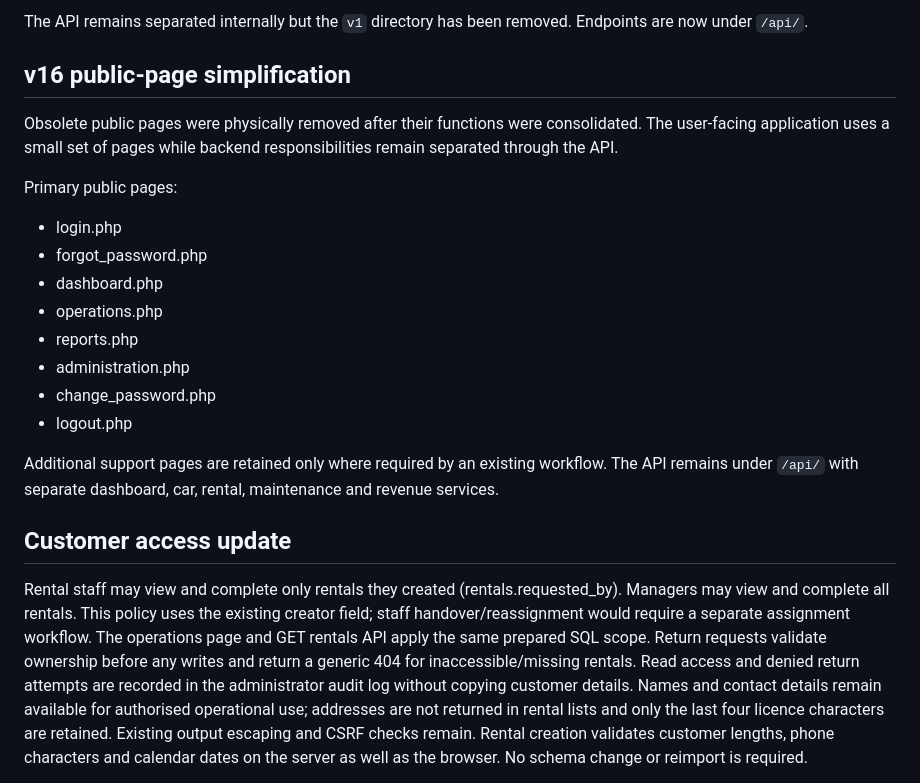
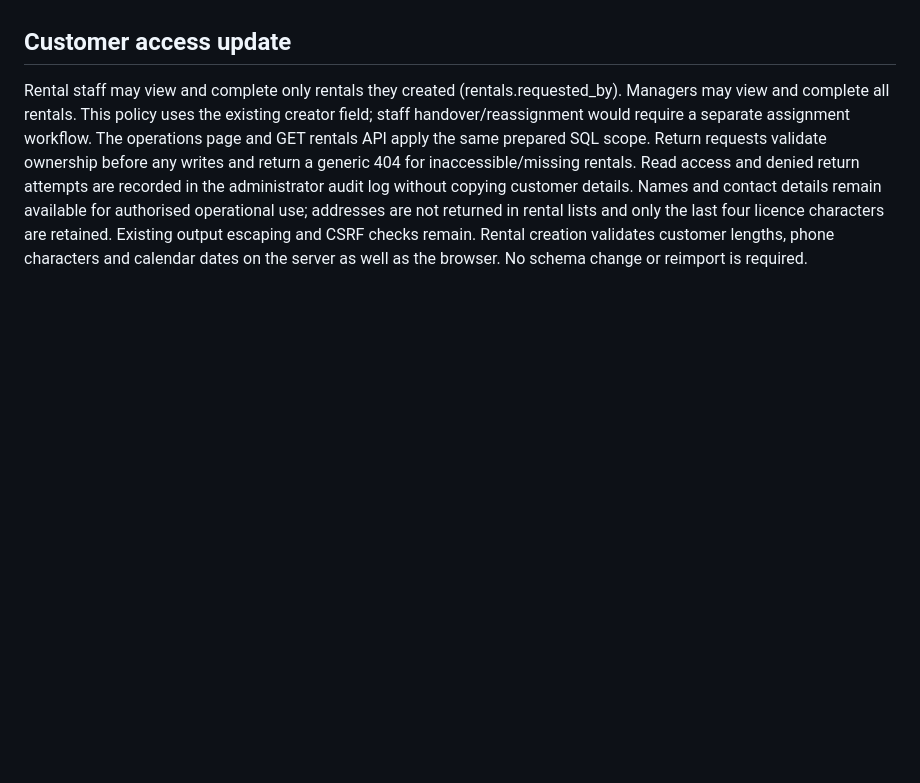
Before and after one commit to Ramender6iii/carrental_secure, a Markdown page: README.md, the part around one of its changes. GitHub-like rendering; blank space fills up the shorter version.

```diff
--- a/README.md
+++ b/README.md
@@ -98,21 +54,3 @@ Administrator menu: Dashboard, Administration.
-The API remains separated internally but the `v1` directory has been removed. Endpoints are now under `/api/`.
-
-## v16 public-page simplification
-Obsolete public pages were physically removed after their functions were consolidated. The user-facing application uses a small set of pages while backend responsibilities remain separated through the API.
-
-Primary public pages:
-- login.php
-- forgot_password.php
-- dashboard.php
-- operations.php
-- reports.php
-- administration.php
-- change_password.php
-- logout.php
-
-Additional support pages are retained only where required by an existing workflow. The API remains under `/api/` with separate dashboard, car, rental, maintenance and revenue services.
-
-
 ## Customer access update
 Rental staff may view and complete only rentals they created (rentals.requested_by).
 Managers may view and complete all rentals. This policy uses the existing creator
```
Also changed, not shown: other parts of README.md (+0 -44 lines).
